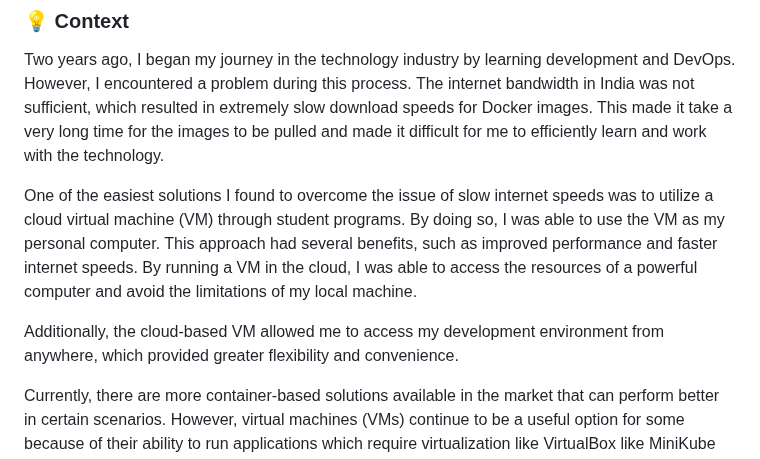
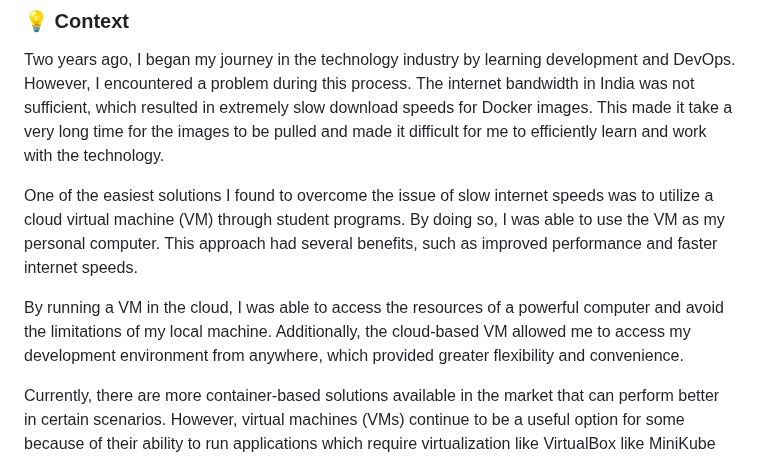
Before and after one commit to hrittikhere/workshop-ec2-vscode, a Markdown page: README.md, the part around one of its changes. GitHub-like rendering.

```diff
--- a/README.md
+++ b/README.md
@@ -12,9 +12,9 @@ This is L100-200 workshop and specifically structured for developers from any le
 
 Two years ago, I began my journey in the technology industry by learning development and DevOps. However, I encountered a problem during this process. The internet bandwidth in India was not sufficient, which resulted in extremely slow download speeds for Docker images. This made it take a very long time for the images to be pulled and made it difficult for me to efficiently learn and work with the technology.
 
-One of the easiest solutions I found to overcome the issue of slow internet speeds was to utilize a cloud virtual machine (VM) through student programs. By doing so, I was able to use the VM as my personal computer. This approach had several benefits, such as improved performance and faster internet speeds. By running a VM in the cloud, I was able to access the resources of a powerful computer and avoid the limitations of my local machine.
+One of the easiest solutions I found to overcome the issue of slow internet speeds was to utilize a cloud virtual machine (VM) through student programs. By doing so, I was able to use the VM as my personal computer. This approach had several benefits, such as improved performance and faster internet speeds.
 
-Additionally, the cloud-based VM allowed me to access my development environment from anywhere, which provided greater flexibility and convenience.
+By running a VM in the cloud, I was able to access the resources of a powerful computer and avoid the limitations of my local machine. Additionally, the cloud-based VM allowed me to access my development environment from anywhere, which provided greater flexibility and convenience.
 
 Currently, there are more container-based solutions available in the market that can perform better in certain scenarios. However, virtual machines (VMs) continue to be a useful option for some because of their ability to run applications which require virtualization like VirtualBox like MiniKube and also satisfy memory and CPU, GPU requirements which containers fail to address.
 
```
Also changed, not shown: other parts of README.md (+25 -0 lines).
